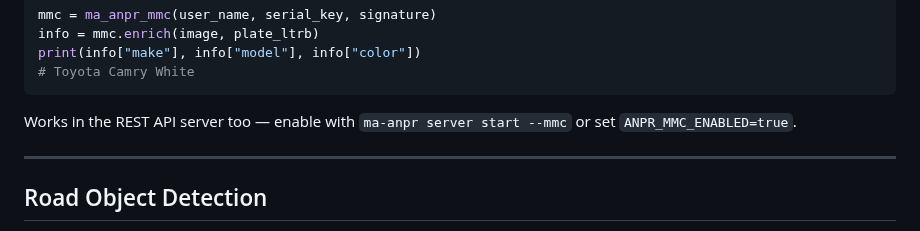
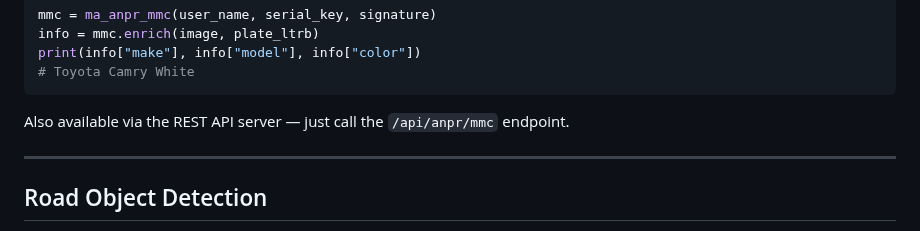
Before and after one commit to MareArts/MareArts-ANPR, a Markdown page: README.md, the part around the change. Drawn GitHub-style.

Commit message:
Fix Vehicle Intelligence section: remove fake --mmc flag, use actual API endpoint
Made-with: Cursor

````diff
--- a/README.md
+++ b/README.md
@@ -128,7 +128,7 @@ print(info["make"], info["model"], info["color"])
 # Toyota Camry White
 ```
 
-Works in the REST API server too — enable with `ma-anpr server start --mmc` or set `ANPR_MMC_ENABLED=true`.
+Also available via the REST API server — just call the `/api/anpr/mmc` endpoint.
 
 ---
 
````
